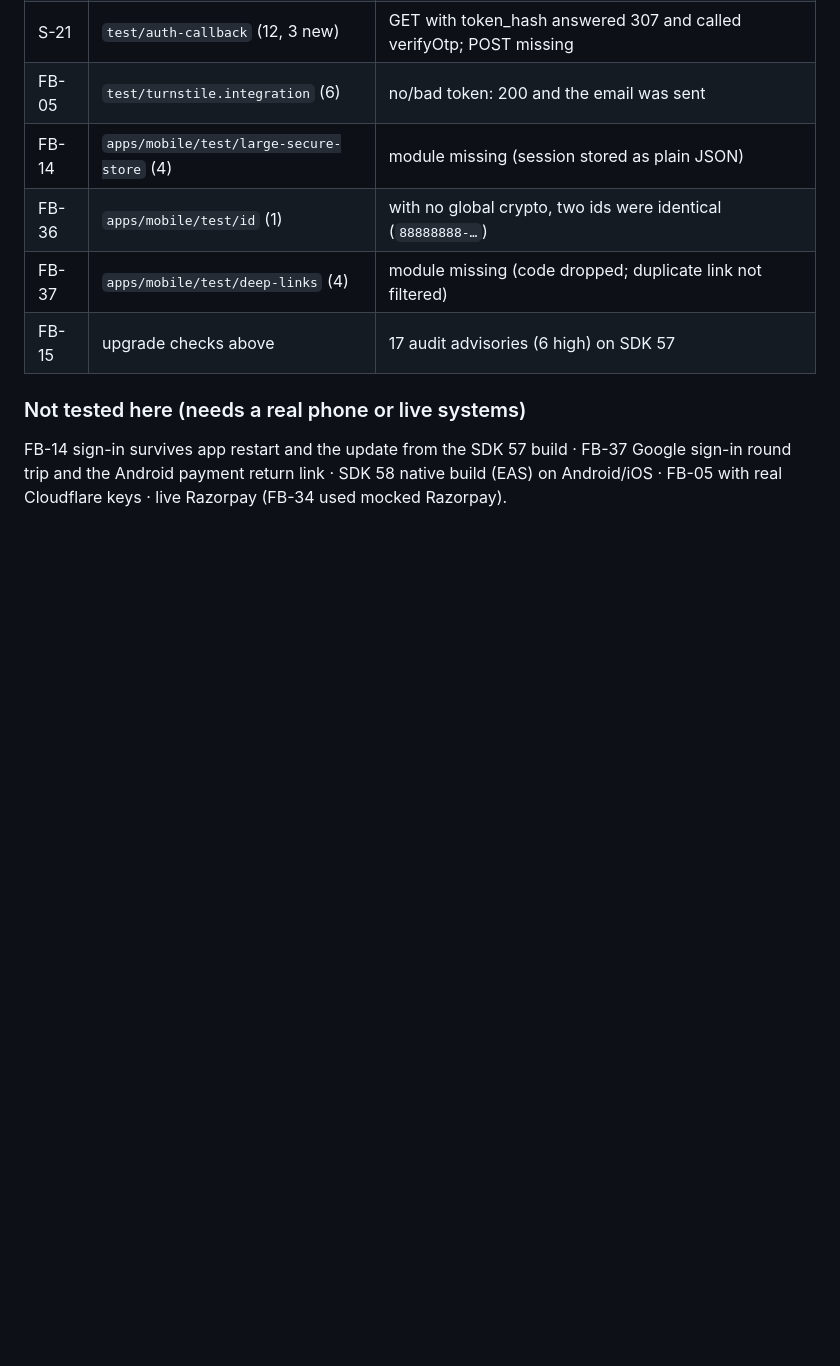
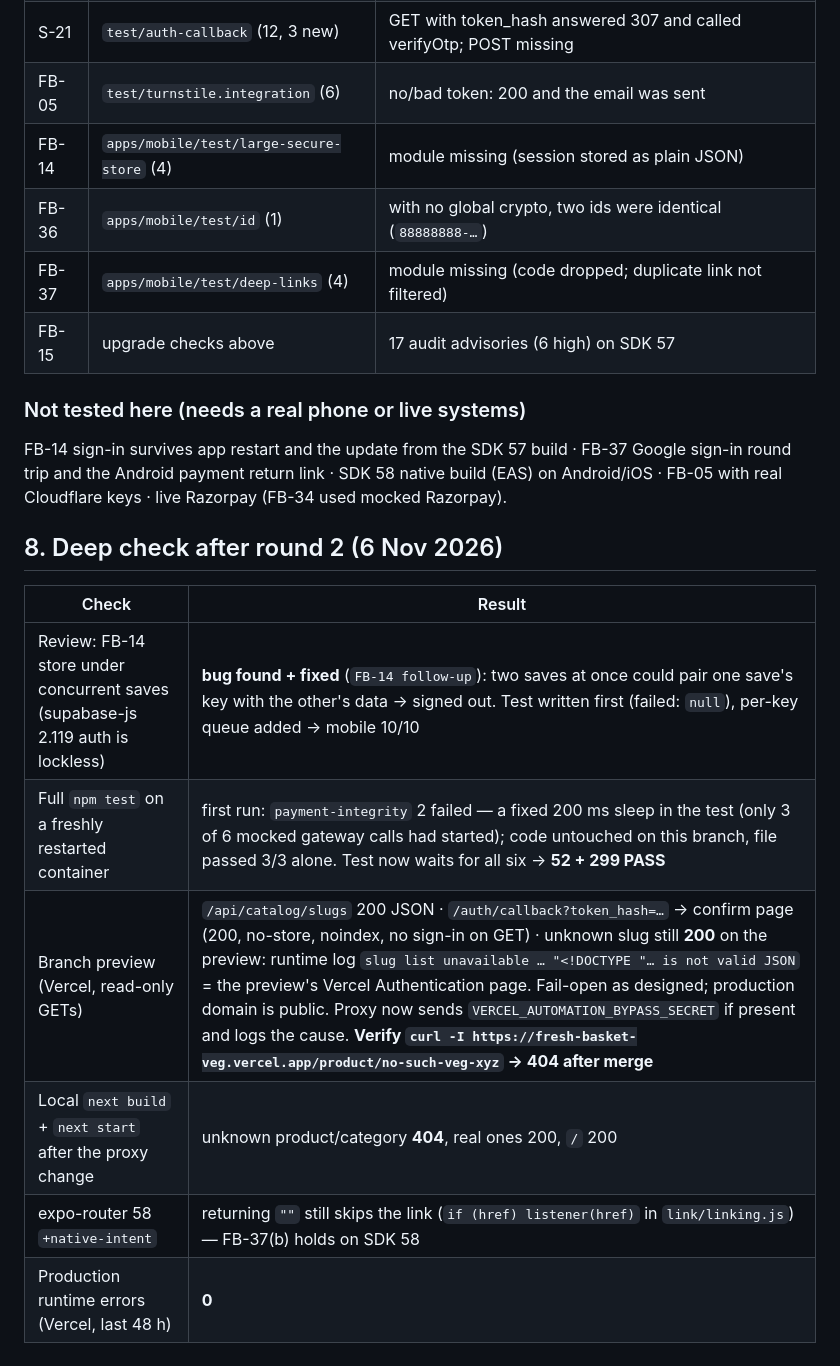
Before and after one commit to lakhans8833/Fresh-basket, a Markdown page: TEST_RESULTS.md, the part around the change. GitHub-like rendering; blank space fills up the shorter version.

Commit message:
TEST_RESULTS §8: deep check after round 2 (FB-14 concurrency fix, flaky test, preview findings)
Co-Authored-By: Claude Opus 5.5 <noreply@anthropic.com>
Claude-Session: https://claude.ai/code/session_01QxkDre7tpKrXaB1ECGjrKq

```diff
--- a/TEST_RESULTS.md
+++ b/TEST_RESULTS.md
@@ -136,3 +136,14 @@ Same environment; mobile on **Expo SDK 58** after FB-15. Every item's test was w
 FB-14 sign-in survives app restart and the update from the SDK 57 build · FB-37 Google sign-in round trip and the
 Android payment return link · SDK 58 native build (EAS) on Android/iOS · FB-05 with real Cloudflare keys · live
 Razorpay (FB-34 used mocked Razorpay).
+
+## 8. Deep check after round 2 (6 Nov 2026)
+
+| Check | Result |
+| --- | --- |
+| Review: FB-14 store under concurrent saves (supabase-js 2.119 auth is lockless) | **bug found + fixed** (`FB-14 follow-up`): two saves at once could pair one save's key with the other's data → signed out. Test written first (failed: `null`), per-key queue added → mobile 10/10 |
+| Full `npm test` on a freshly restarted container | first run: `payment-integrity` 2 failed — a fixed 200 ms sleep in the test (only 3 of 6 mocked gateway calls had started); code untouched on this branch, file passed 3/3 alone. Test now waits for all six → **52 + 299 PASS** |
+| Branch preview (Vercel, read-only GETs) | `/api/catalog/slugs` 200 JSON · `/auth/callback?token_hash=…` → confirm page (200, no-store, noindex, no sign-in on GET) · unknown slug still **200** on the preview: runtime log `slug list unavailable … "<!DOCTYPE "… is not valid JSON` = the preview's Vercel Authentication page. Fail-open as designed; production domain is public. Proxy now sends `VERCEL_AUTOMATION_BYPASS_SECRET` if present and logs the cause. **Verify `curl -I https://fresh-basket-veg.vercel.app/product/no-such-veg-xyz` → 404 after merge** |
+| Local `next build` + `next start` after the proxy change | unknown product/category **404**, real ones 200, `/` 200 |
+| expo-router 58 `+native-intent` | returning `""` still skips the link (`if (href) listener(href)` in `link/linking.js`) — FB-37(b) holds on SDK 58 |
+| Production runtime errors (Vercel, last 48 h) | **0** |
```
